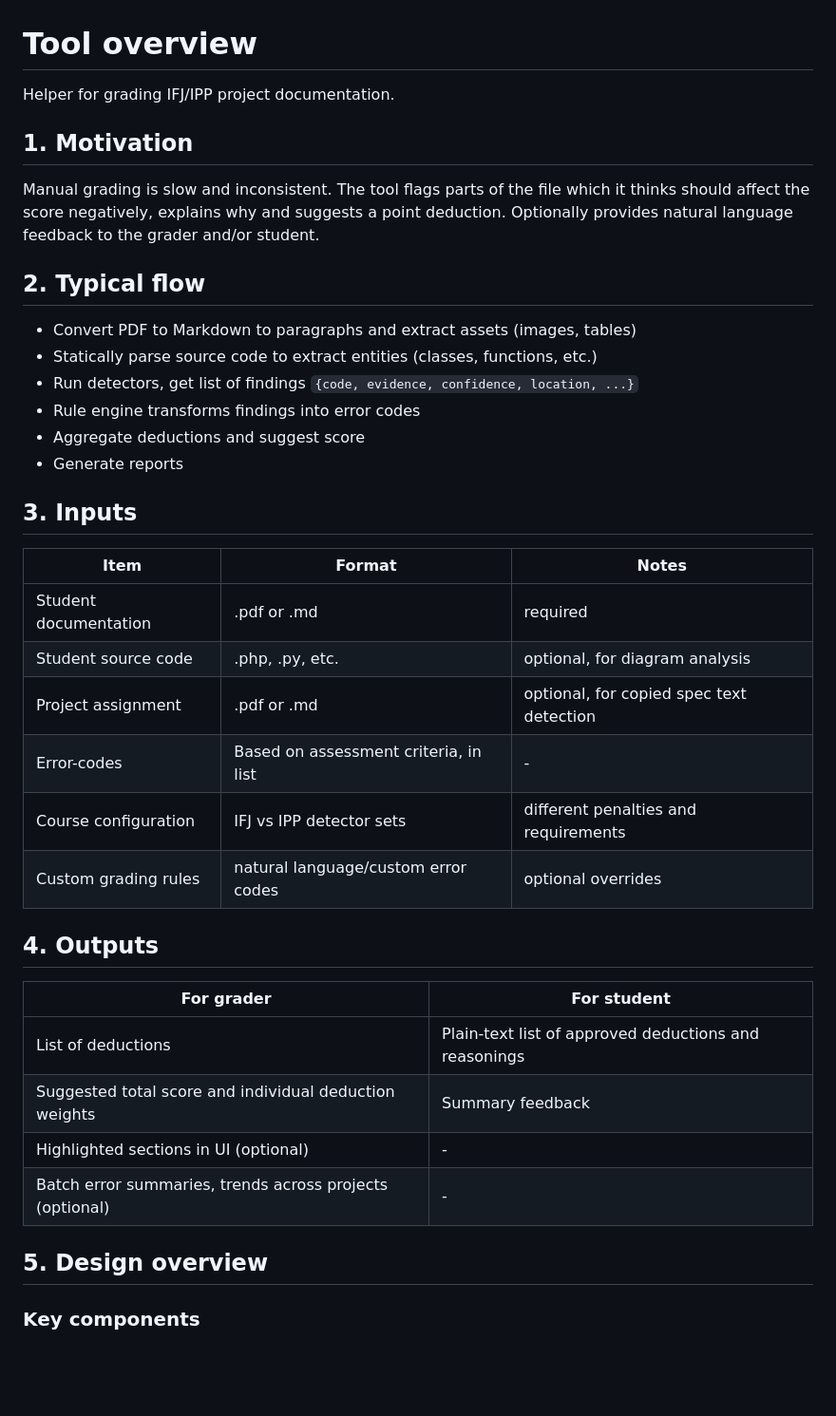
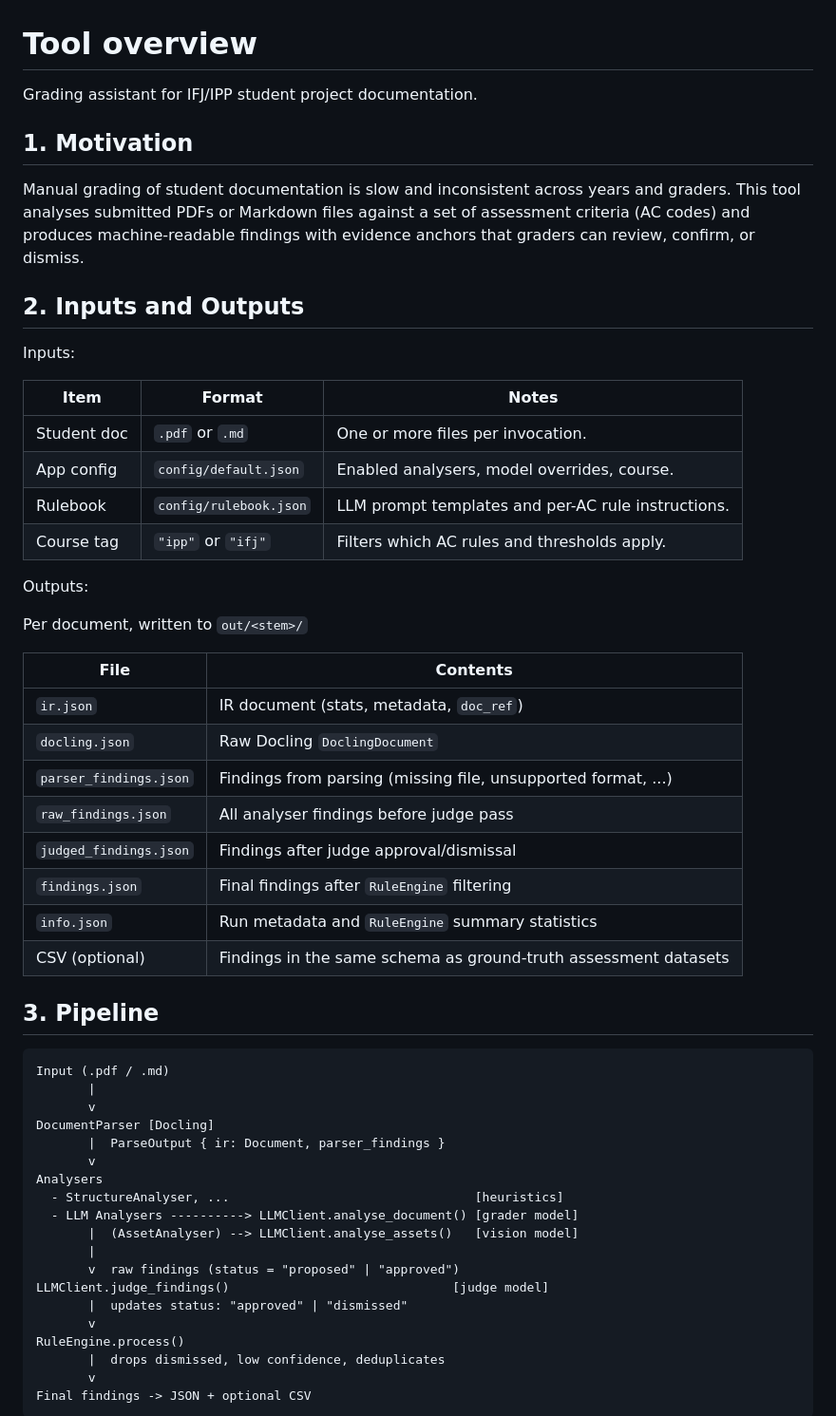
Before and after one commit to csirikk/doc-grader, a Markdown page: docs/overview.md, the part around one of its changes. Shown at 95% size. Rendered like a GitHub page; blank space fills up the shorter version.

Commit message:
refactor: update overview and inputs/outputs sections

````diff
--- a/docs/overview.md
+++ b/docs/overview.md
@@ -1,42 +1,58 @@
 # Tool overview
 
-Helper for grading IFJ/IPP project documentation.
+Grading assistant for IFJ/IPP student project documentation.
 
 ## 1. Motivation
 
-Manual grading is slow and inconsistent.
-The tool flags parts of the file which it thinks should affect the score negatively, explains why and suggests a point deduction. Optionally provides natural language feedback to the grader and/or student.
+Manual grading of student documentation is slow and inconsistent across years and graders. This tool analyses submitted PDFs or Markdown files against a set of assessment criteria (AC codes) and produces machine-readable findings with evidence anchors that graders can review, confirm, or dismiss.
 
-## 2. Typical flow
+## 2. Inputs and Outputs
 
-- Convert PDF to Markdown to paragraphs and extract assets (images, tables)
-- Statically parse source code to extract entities (classes, functions, etc.)
-- Run detectors, get list of findings `{code, evidence, confidence, location, ...}`
-- Rule engine transforms findings into error codes
-- Aggregate deductions and suggest score
-- Generate reports
+Inputs:
 
-## 3. Inputs
+| Item            | Format                 | Notes                                              |
+| --------------- | ---------------------- | -------------------------------------------------- |
+| Student doc     | `.pdf` or `.md`        | One or more files per invocation.                  |
+| App config      | `config/default.json`  | Enabled analysers, model overrides, course.        |
+| Rulebook        | `config/rulebook.json` | LLM prompt templates and per-AC rule instructions. |
+| Course tag      | `"ipp"` or `"ifj"`     | Filters which AC rules and thresholds apply.       |
 
-| Item                  | Format                              | Notes              |
-| --------------------- | ----------------------------------- | ------------------ |
-| Student documentation | .pdf or .md                         | required           |
-| Student source code   | .php, .py, etc.                     | optional, for diagram analysis |
-| Project assignment    | .pdf or .md                         | optional, for copied spec text detection |
-| Error-codes           | Based on assessment criteria, in list   | -                  |
-| Course configuration  | IFJ vs IPP detector sets            | different penalties and requirements |
-| Custom grading rules  | natural language/custom error codes | optional overrides |
+Outputs:
 
-## 4. Outputs
+Per document, written to `out/<stem>/`
 
-| For grader                                               | For student                                           |
-| -------------------------------------------------------- | ----------------------------------------------------- |
-| List of deductions                                       | Plain-text list of approved deductions and reasonings |
-| Suggested total score and individual deduction weights   | Summary feedback                                      |
-| Highlighted sections in UI (optional)                    | -                                                     |
-| Batch error summaries, trends across projects (optional) | -                                                     |
+| File                   | Contents                                                           |
+| ---------------------- | ------------------------------------------------------------------ |
+| `ir.json`              | IR document (stats, metadata, `doc_ref`)                           |
+| `docling.json`         | Raw Docling `DoclingDocument`                                      |
+| `parser_findings.json` | Findings from parsing (missing file, unsupported format, ...)      |
+| `raw_findings.json`    | All analyser findings before judge pass                            |
+| `judged_findings.json` | Findings after judge approval/dismissal                            |
+| `findings.json`        | Final findings after `RuleEngine` filtering                        |
+| `info.json`            | Run metadata and `RuleEngine` summary statistics                   |
+| CSV (optional)         | Findings in the same schema as ground-truth assessment datasets    |
 
-## 5. Design overview
+## 3. Pipeline
 
-### Key components
+```txt
+Input (.pdf / .md)
+       |
+       v
+DocumentParser [Docling]
+       |  ParseOutput { ir: Document, parser_findings }
+       v
+Analysers
+  - StructureAnalyser, ...                                 [heuristics]
+  - LLM Analysers ----------> LLMClient.analyse_document() [grader model]
+       |  (AssetAnalyser) --> LLMClient.analyse_assets()   [vision model]
+       |
+       v  raw findings (status = "proposed" | "approved")
+LLMClient.judge_findings()                              [judge model]
+       |  updates status: "approved" | "dismissed"
+       v
+RuleEngine.process()
+       |  drops dismissed, low confidence, deduplicates
+       v
+Final findings -> JSON + optional CSV
+```
 
````
Also changed, not shown: other parts of docs/overview.md (+133 -64 lines).
